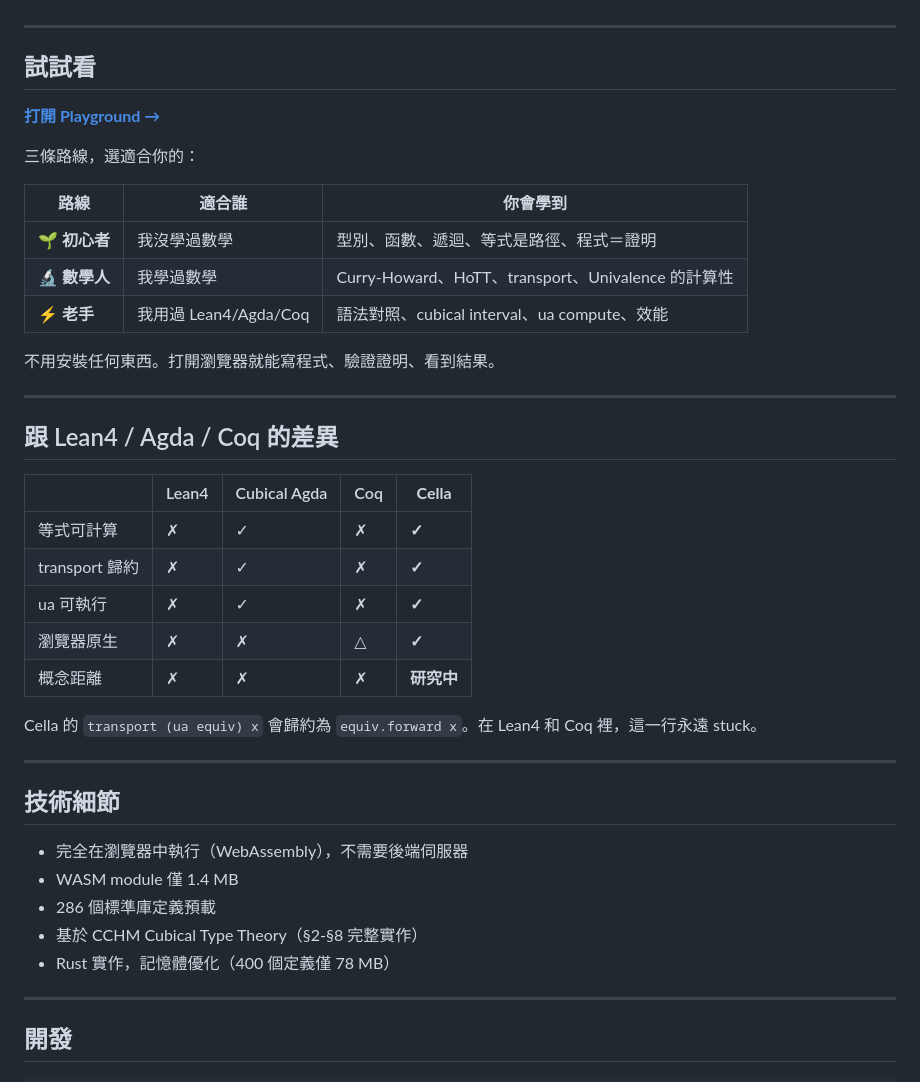
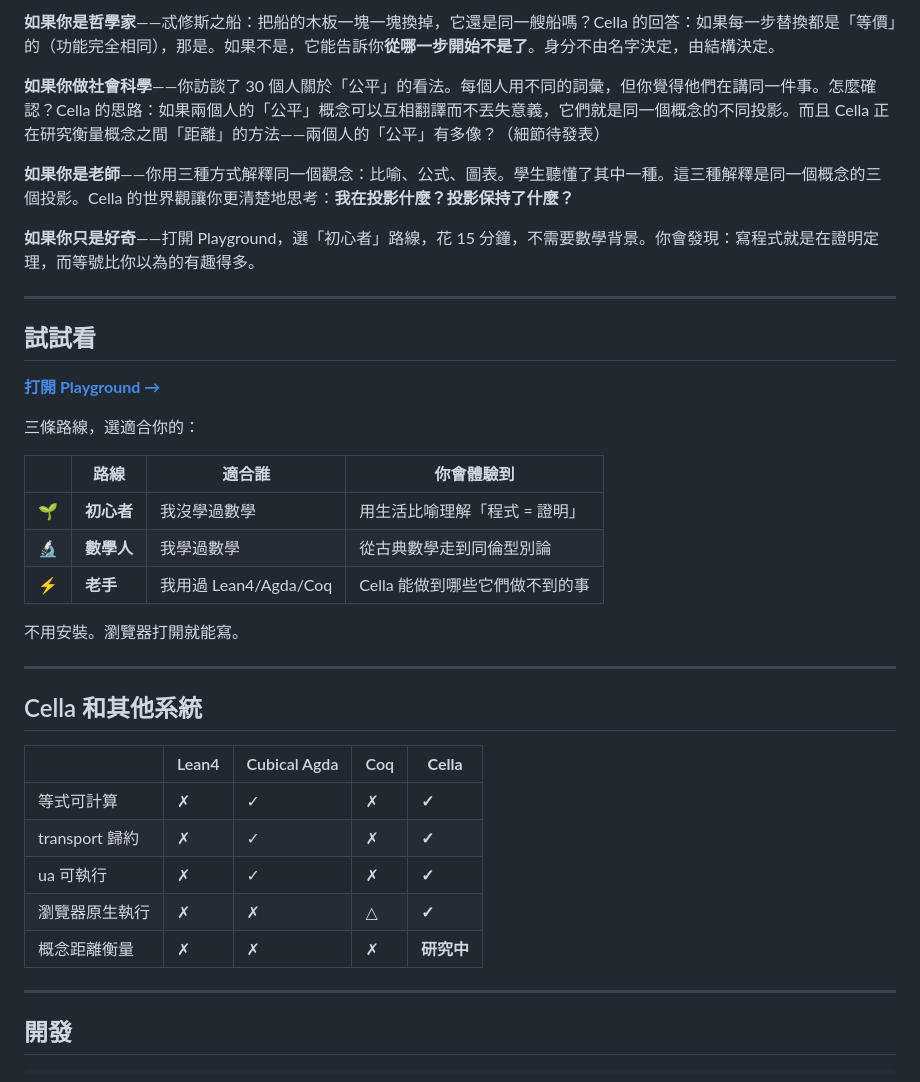
Before and after one commit to timcsy/cella-playground, a Markdown page: README.md, the part around one of its changes. Rendered like a GitHub page.

```diff
--- a/README.md
+++ b/README.md
@@ -44,3 +67,10 @@ Cella 是一個基於 **Cubical Type Theory** 的語言。聽起來很嚇人，
+**如果你是哲學家**——忒修斯之船：把船的木板一塊一塊換掉，它還是同一艘船嗎？Cella 的回答：如果每一步替換都是「等價」的（功能完全相同），那是。如果不是，它能告訴你**從哪一步開始不是了**。身分不由名字決定，由結構決定。
+
+**如果你做社會科學**——你訪談了 30 個人關於「公平」的看法。每個人用不同的詞彙，但你覺得他們在講同一件事。怎麼確認？Cella 的思路：如果兩個人的「公平」概念可以互相翻譯而不丟失意義，它們就是同一個概念的不同投影。而且 Cella 正在研究衡量概念之間「距離」的方法——兩個人的「公平」有多像？（細節待發表）
+
+**如果你是老師**——你用三種方式解釋同一個觀念：比喻、公式、圖表。學生聽懂了其中一種。這三種解釋是同一個概念的三個投影。Cella 的世界觀讓你更清楚地思考：**我在投影什麼？投影保持了什麼？**
+
+**如果你只是好奇**——打開 Playground，選「初心者」路線，花 15 分鐘，不需要數學背景。你會發現：寫程式就是在證明定理，而等號比你以為的有趣得多。
 
 ---
 
@@ -50,37 +80,25 @@ Cella 是一個基於 **Cubical Type Theory** 的語言。聽起來很嚇人，
 
 三條路線，選適合你的：
 
-| 路線 | 適合誰 | 你會學到 |
-|------|--------|---------|
-| 🌱 **初心者** | 我沒學過數學 | 型別、函數、遞迴、等式是路徑、程式＝證明 |
-| 🔬 **數學人** | 我學過數學 | Curry-Howard、HoTT、transport、Univalence 的計算性 |
-| ⚡ **老手** | 我用過 Lean4/Agda/Coq | 語法對照、cubical interval、ua compute、效能 |
+| | 路線 | 適合誰 | 你會體驗到 |
+|--|------|--------|-----------|
+| 🌱 | **初心者** | 我沒學過數學 | 用生活比喻理解「程式 = 證明」 |
+| 🔬 | **數學人** | 我學過數學 | 從古典數學走到同倫型別論 |
+| ⚡ | **老手** | 我用過 Lean4/Agda/Coq | Cella 能做到哪些它們做不到的事 |
 
-不用安裝任何東西。打開瀏覽器就能寫程式、驗證證明、看到結果。
+不用安裝。瀏覽器打開就能寫。
 
 ---
 
-## 跟 Lean4 / Agda / Coq 的差異
+## Cella 和其他系統
 
 | | Lean4 | Cubical Agda | Coq | **Cella** |
 |---|-------|-------------|-----|-----------|
 | 等式可計算 | ✗ | ✓ | ✗ | **✓** |
 | transport 歸約 | ✗ | ✓ | ✗ | **✓** |
 | ua 可執行 | ✗ | ✓ | ✗ | **✓** |
-| 瀏覽器原生 | ✗ | ✗ | △ | **✓** |
-| 概念距離 | ✗ | ✗ | ✗ | **研究中** |
-
-Cella 的 `transport (ua equiv) x` 會歸約為 `equiv.forward x`。在 Lean4 和 Coq 裡，這一行永遠 stuck。
-
----
-
-## 技術細節
-
-- 完全在瀏覽器中執行（WebAssembly），不需要後端伺服器
-- WASM module 僅 1.4 MB
-- 286 個標準庫定義預載
-- 基於 CCHM Cubical Type Theory（§2-§8 完整實作）
-- Rust 實作，記憶體優化（400 個定義僅 78 MB）
+| 瀏覽器原生執行 | ✗ | ✗ | △ | **✓** |
+| 概念距離衡量 | ✗ | ✗ | ✗ | **研究中** |
 
 ---
 
```
Also changed, not shown: other parts of README.md (+49 -24 lines).
